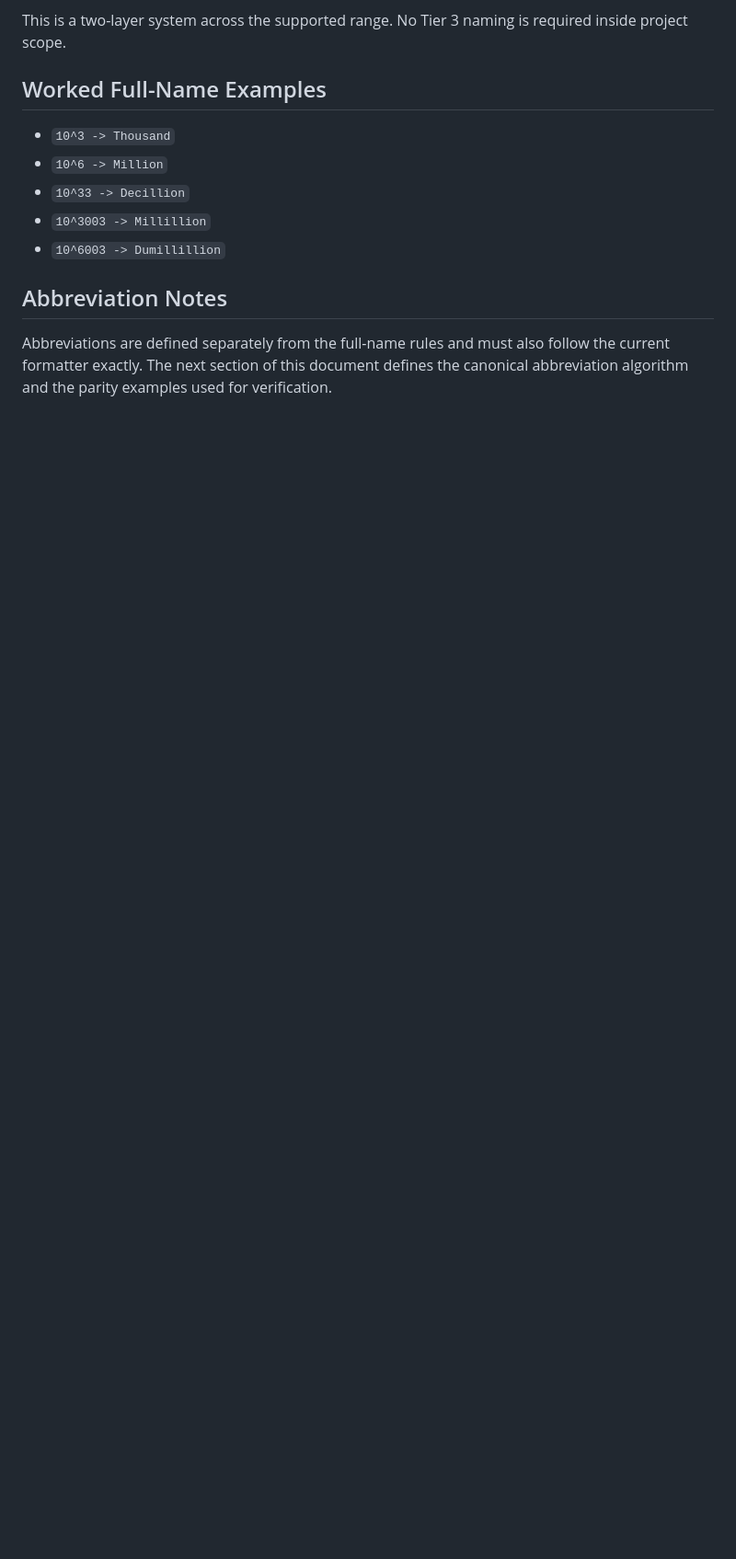
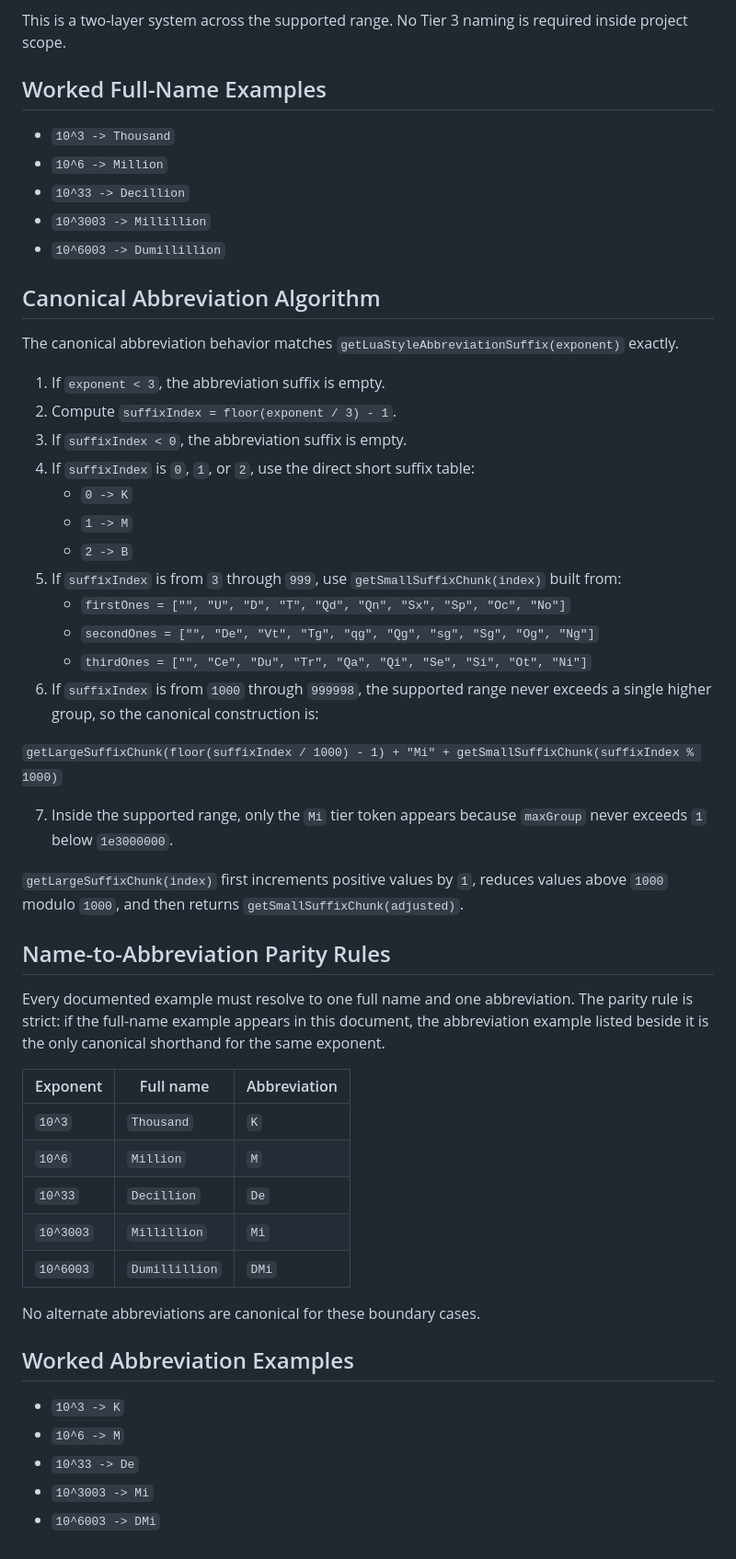
Before and after one commit to chuchoagaran/chuchoagaran.github.io, a Markdown page: documents/canonical_naming_rules.md, the part around the change. Shown at 92% size. GitHub-like rendering; blank space fills up the shorter version.

Commit message:
docs(01-02): define canonical abbreviation parity\n\n- document the supported abbreviation algorithm from scripts.js\n- lock edge-case outputs for 1e3003 and 1e6003\n

```diff
--- a/documents/canonical_naming_rules.md
+++ b/documents/canonical_naming_rules.md
@@ -76,6 +76,47 @@ This is a two-layer system across the supported range. No Tier 3 naming is requi
 - `10^3003 -> Millillion`
 - `10^6003 -> Dumillillion`
 
-## Abbreviation Notes
+## Canonical Abbreviation Algorithm
 
-Abbreviations are defined separately from the full-name rules and must also follow the current formatter exactly. The next section of this document defines the canonical abbreviation algorithm and the parity examples used for verification.
+The canonical abbreviation behavior matches `getLuaStyleAbbreviationSuffix(exponent)` exactly.
+
+1. If `exponent < 3`, the abbreviation suffix is empty.
+2. Compute `suffixIndex = floor(exponent / 3) - 1`.
+3. If `suffixIndex < 0`, the abbreviation suffix is empty.
+4. If `suffixIndex` is `0`, `1`, or `2`, use the direct short suffix table:
+	- `0 -> K`
+	- `1 -> M`
+	- `2 -> B`
+5. If `suffixIndex` is from `3` through `999`, use `getSmallSuffixChunk(index)` built from:
+	- `firstOnes = ["", "U", "D", "T", "Qd", "Qn", "Sx", "Sp", "Oc", "No"]`
+	- `secondOnes = ["", "De", "Vt", "Tg", "qg", "Qg", "sg", "Sg", "Og", "Ng"]`
+	- `thirdOnes = ["", "Ce", "Du", "Tr", "Qa", "Qi", "Se", "Si", "Ot", "Ni"]`
+6. If `suffixIndex` is from `1000` through `999998`, the supported range never exceeds a single higher group, so the canonical construction is:
+
+`getLargeSuffixChunk(floor(suffixIndex / 1000) - 1) + "Mi" + getSmallSuffixChunk(suffixIndex % 1000)`
+
+7. Inside the supported range, only the `Mi` tier token appears because `maxGroup` never exceeds `1` below `1e3000000`.
+
+`getLargeSuffixChunk(index)` first increments positive values by `1`, reduces values above `1000` modulo `1000`, and then returns `getSmallSuffixChunk(adjusted)`.
+
+## Name-to-Abbreviation Parity Rules
+
+Every documented example must resolve to one full name and one abbreviation. The parity rule is strict: if the full-name example appears in this document, the abbreviation example listed beside it is the only canonical shorthand for the same exponent.
+
+| Exponent | Full name | Abbreviation |
+|----------|-----------|--------------|
+| `10^3` | `Thousand` | `K` |
+| `10^6` | `Million` | `M` |
+| `10^33` | `Decillion` | `De` |
+| `10^3003` | `Millillion` | `Mi` |
+| `10^6003` | `Dumillillion` | `DMi` |
+
+No alternate abbreviations are canonical for these boundary cases.
+
+## Worked Abbreviation Examples
+
+- `10^3 -> K`
+- `10^6 -> M`
+- `10^33 -> De`
+- `10^3003 -> Mi`
+- `10^6003 -> DMi`
```
